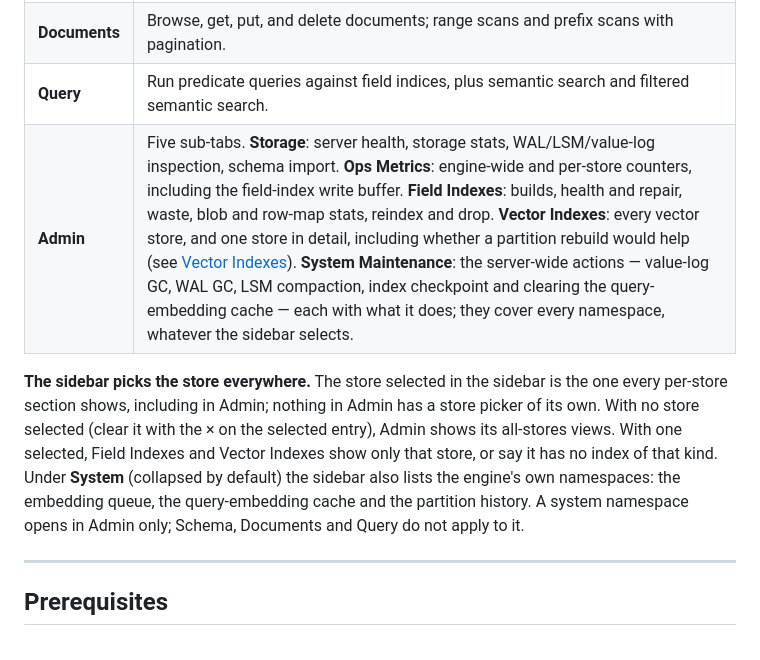
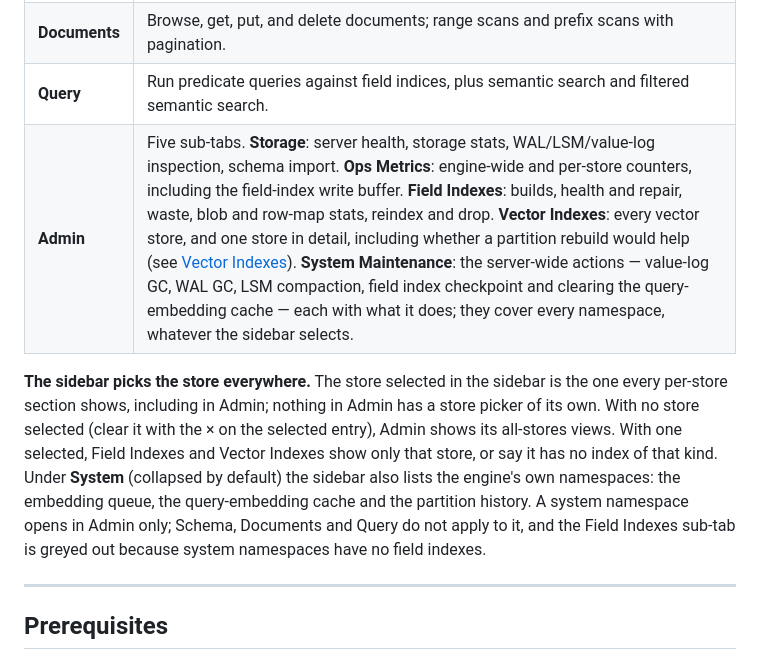
Before and after one commit to minnal0021/minnal_ui, a Markdown page: README.md, the part around the change. GitHub-like rendering.

Commit message:
README: Field Index Checkpoint rename; Field Indexes greyed out for system namespaces
Co-Authored-By: Claude Opus 5.5 <noreply@anthropic.com>

```diff
--- a/README.md
+++ b/README.md
@@ -30,7 +30,7 @@ The interface is organised into four tabs, each mapping onto a part of the minna
 | **Schema** | Create, view, amend, and delete document stores and KV stores; manage field indices and embedding fields; view a semantic-search store's vector-index settings and change its search and maintenance settings (see [Vector-index settings](#vector-index-settings)). |
 | **Documents** | Browse, get, put, and delete documents; range scans and prefix scans with pagination. |
 | **Query** | Run predicate queries against field indices, plus semantic search and filtered semantic search. |
-| **Admin** | Five sub-tabs. **Storage**: server health, storage stats, WAL/LSM/value-log inspection, schema import. **Ops Metrics**: engine-wide and per-store counters, including the field-index write buffer. **Field Indexes**: builds, health and repair, waste, blob and row-map stats, reindex and drop. **Vector Indexes**: every vector store, and one store in detail, including whether a partition rebuild would help (see [Vector Indexes](#vector-indexes)). **System Maintenance**: the server-wide actions — value-log GC, WAL GC, LSM compaction, index checkpoint and clearing the query-embedding cache — each with what it does; they cover every namespace, whatever the sidebar selects. |
+| **Admin** | Five sub-tabs. **Storage**: server health, storage stats, WAL/LSM/value-log inspection, schema import. **Ops Metrics**: engine-wide and per-store counters, including the field-index write buffer. **Field Indexes**: builds, health and repair, waste, blob and row-map stats, reindex and drop. **Vector Indexes**: every vector store, and one store in detail, including whether a partition rebuild would help (see [Vector Indexes](#vector-indexes)). **System Maintenance**: the server-wide actions — value-log GC, WAL GC, LSM compaction, field index checkpoint and clearing the query-embedding cache — each with what it does; they cover every namespace, whatever the sidebar selects. |
 
 **The sidebar picks the store everywhere.** The store selected in the sidebar is
 the one every per-store section shows, including in Admin; nothing in Admin has a
@@ -39,7 +39,8 @@ selected entry), Admin shows its all-stores views. With one selected, Field Inde
 and Vector Indexes show only that store, or say it has no index of that kind. Under **System** (collapsed
 by default) the sidebar also lists the engine's own namespaces: the embedding
 queue, the query-embedding cache and the partition history. A system namespace
-opens in Admin only; Schema, Documents and Query do not apply to it.
+opens in Admin only; Schema, Documents and Query do not apply to it, and the
+Field Indexes sub-tab is greyed out because system namespaces have no field indexes.
 
 ---
 
```
